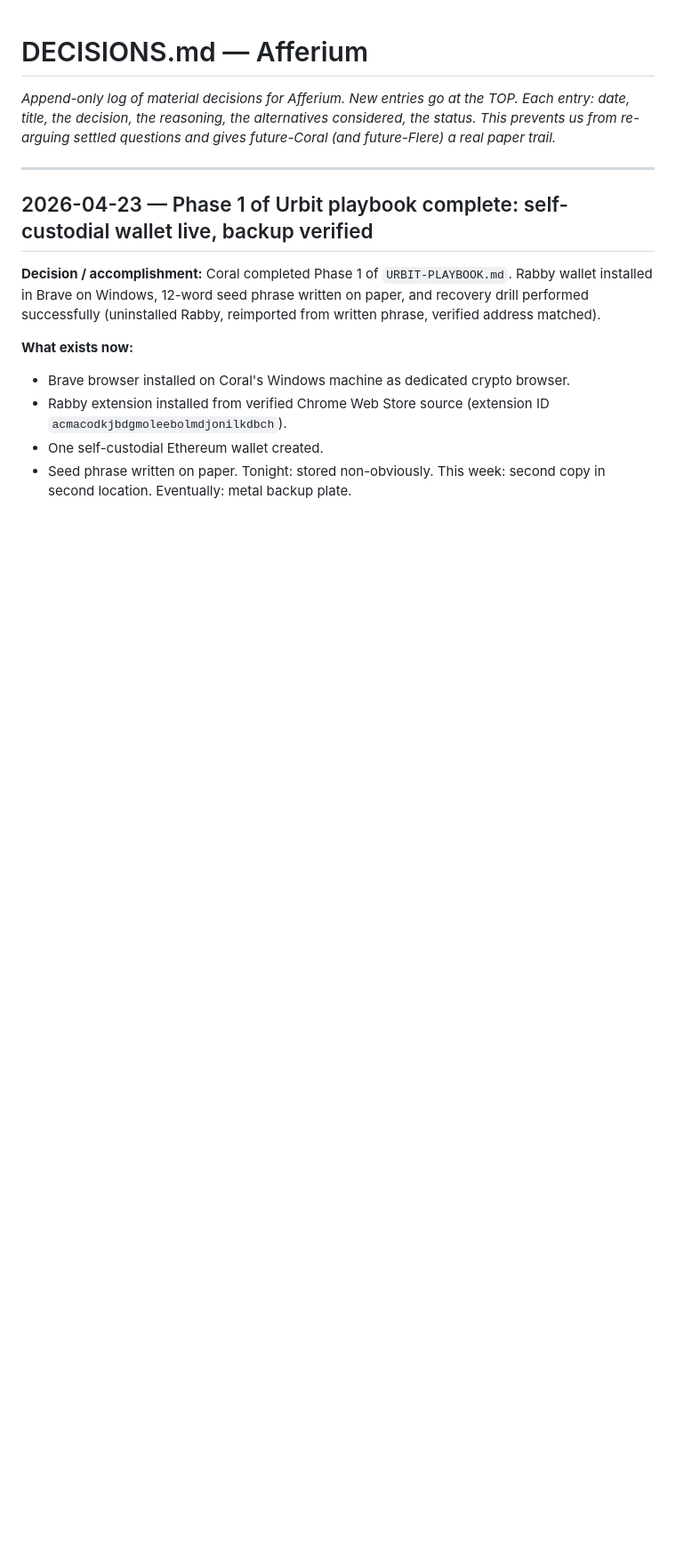
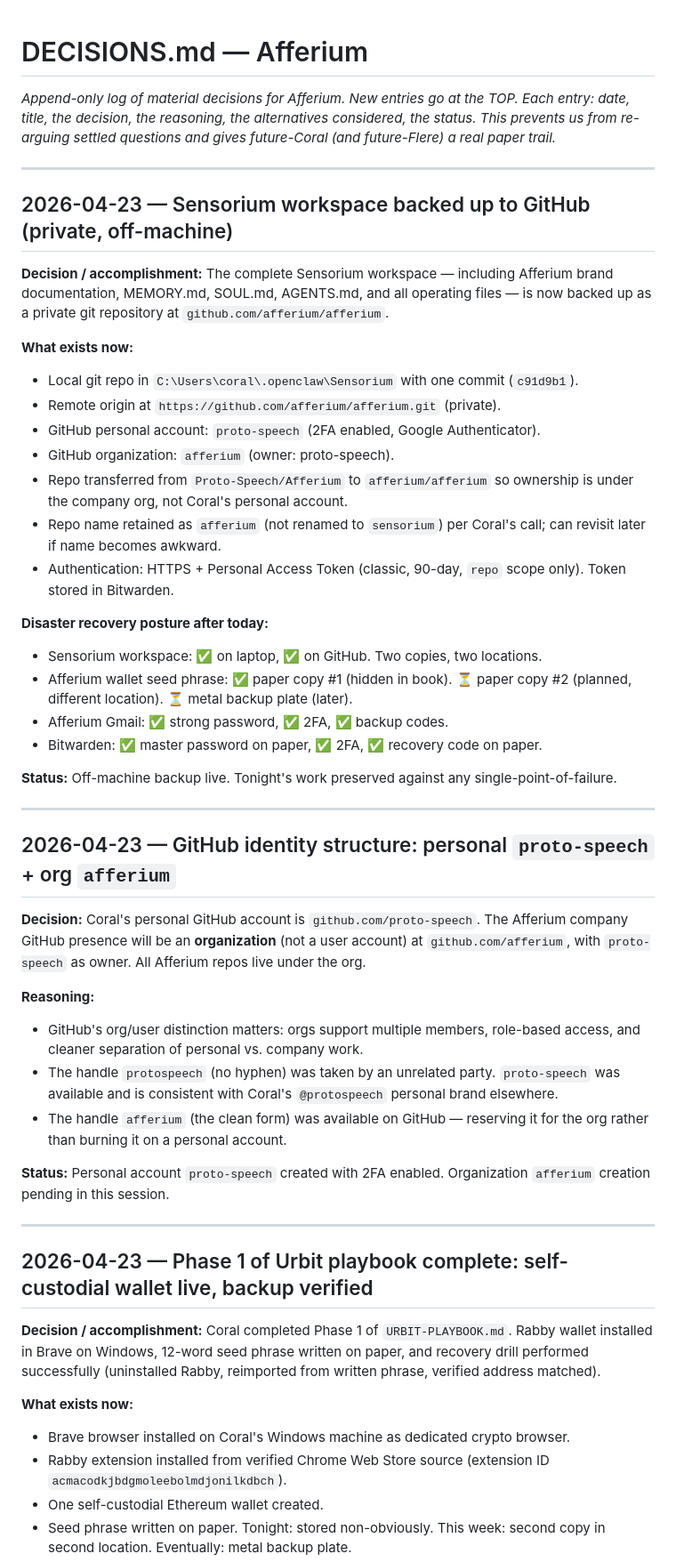
Before and after one commit to Afferium/Afferium, a Markdown page: afferium/DECISIONS.md, the part around the change. Shown at 89% size. Drawn GitHub-style; blank space fills up the shorter version.

Commit message:
Log GitHub backup milestone and end-of-day-1 status
Sensorium workspace is now backed up to github.com/afferium/afferium
(private). Full security posture, wallet state, and todo list captured
in DECISIONS.md and README.md.

Co-authored-by: Flere <flere@afferium.com>

```diff
--- a/afferium/DECISIONS.md
+++ b/afferium/DECISIONS.md
@@ -1,6 +1,42 @@
 # DECISIONS.md — Afferium
 
 _Append-only log of material decisions for Afferium. New entries go at the TOP. Each entry: date, title, the decision, the reasoning, the alternatives considered, the status. This prevents us from re-arguing settled questions and gives future-Coral (and future-Flere) a real paper trail._
+
+---
+
+## 2026-04-23 — Sensorium workspace backed up to GitHub (private, off-machine)
+
+**Decision / accomplishment:** The complete Sensorium workspace — including Afferium brand documentation, MEMORY.md, SOUL.md, AGENTS.md, and all operating files — is now backed up as a private git repository at `github.com/afferium/afferium`.
+
+**What exists now:**
+- Local git repo in `C:\Users\coral\.openclaw\Sensorium` with one commit (`c91d9b1`).
+- Remote origin at `https://github.com/afferium/afferium.git` (private).
+- GitHub personal account: `proto-speech` (2FA enabled, Google Authenticator).
+- GitHub organization: `afferium` (owner: proto-speech).
+- Repo transferred from `Proto-Speech/Afferium` to `afferium/afferium` so ownership is under the company org, not Coral's personal account.
+- Repo name retained as `afferium` (not renamed to `sensorium`) per Coral's call; can revisit later if name becomes awkward.
+- Authentication: HTTPS + Personal Access Token (classic, 90-day, `repo` scope only). Token stored in Bitwarden.
+
+**Disaster recovery posture after today:**
+- Sensorium workspace: ✅ on laptop, ✅ on GitHub. Two copies, two locations.
+- Afferium wallet seed phrase: ✅ paper copy #1 (hidden in book). ⏳ paper copy #2 (planned, different location). ⏳ metal backup plate (later).
+- Afferium Gmail: ✅ strong password, ✅ 2FA, ✅ backup codes.
+- Bitwarden: ✅ master password on paper, ✅ 2FA, ✅ recovery code on paper.
+
+**Status:** Off-machine backup live. Tonight's work preserved against any single-point-of-failure.
+
+---
+
+## 2026-04-23 — GitHub identity structure: personal `proto-speech` + org `afferium`
+
+**Decision:** Coral's personal GitHub account is `github.com/proto-speech`. The Afferium company GitHub presence will be an **organization** (not a user account) at `github.com/afferium`, with `proto-speech` as owner. All Afferium repos live under the org.
+
+**Reasoning:**
+- GitHub's org/user distinction matters: orgs support multiple members, role-based access, and cleaner separation of personal vs. company work.
+- The handle `protospeech` (no hyphen) was taken by an unrelated party. `proto-speech` was available and is consistent with Coral's `@protospeech` personal brand elsewhere.
+- The handle `afferium` (the clean form) was available on GitHub — reserving it for the org rather than burning it on a personal account.
+
+**Status:** Personal account `proto-speech` created with 2FA enabled. Organization `afferium` creation pending in this session.
 
 ---
 
```
Also changed, not shown: afferium/IDENTITY.md (+1 -1 lines), afferium/README.md (+8 -2 lines).
